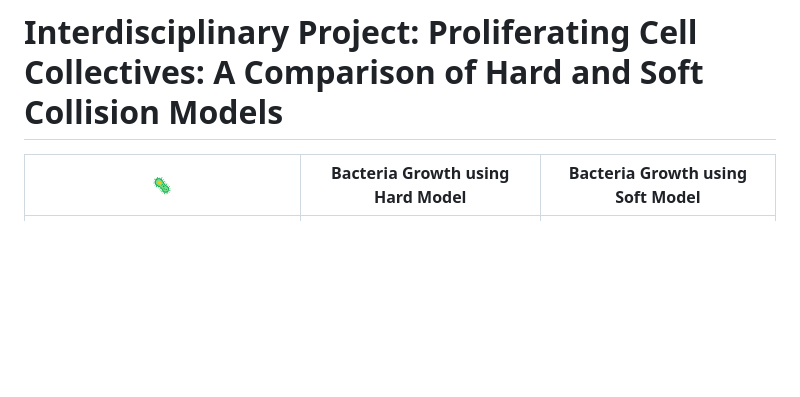
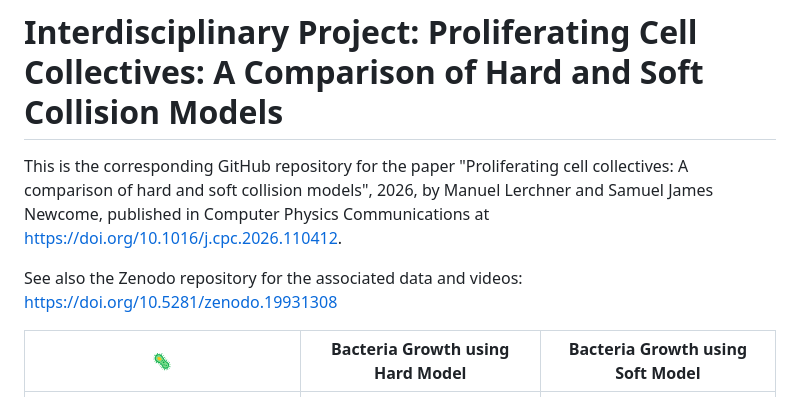
Before and after one commit to ManuelLerchner/ProliferatingCellCollectives-IDP, a Markdown page: README.md, the part around the change. Drawn GitHub-style; blank space fills up the shorter version.

Commit message:
Adding DOIs for the paper and the Zenodo repository to the README

```diff
--- a/README.md
+++ b/README.md
@@ -1,4 +1,8 @@
 # Interdisciplinary Project: Proliferating Cell Collectives: A Comparison of Hard and Soft Collision Models
+
+This is the corresponding GitHub repository for the paper "Proliferating cell collectives: A comparison of hard and soft collision models", 2026, by Manuel Lerchner and Samuel James Newcome, published in Computer Physics Communications at https://doi.org/10.1016/j.cpc.2026.110412.
+
+See also the Zenodo repository for the associated data and videos: https://doi.org/10.5281/zenodo.19931308
 
 🦠 | Bacteria Growth using Hard Model             |  Bacteria Growth using Soft Model
 :-------------------------:|:-------------------------:|:-------------------------:
```
